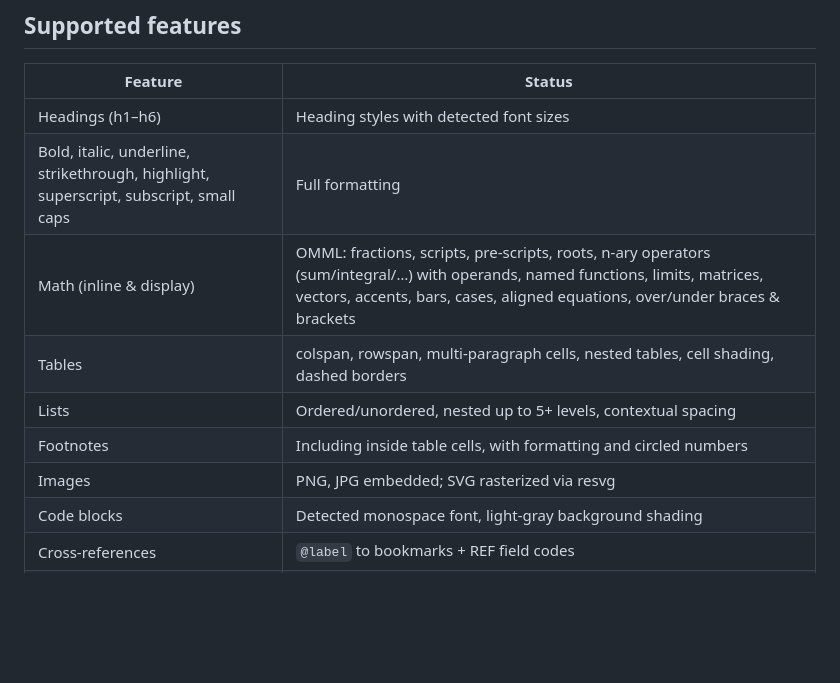
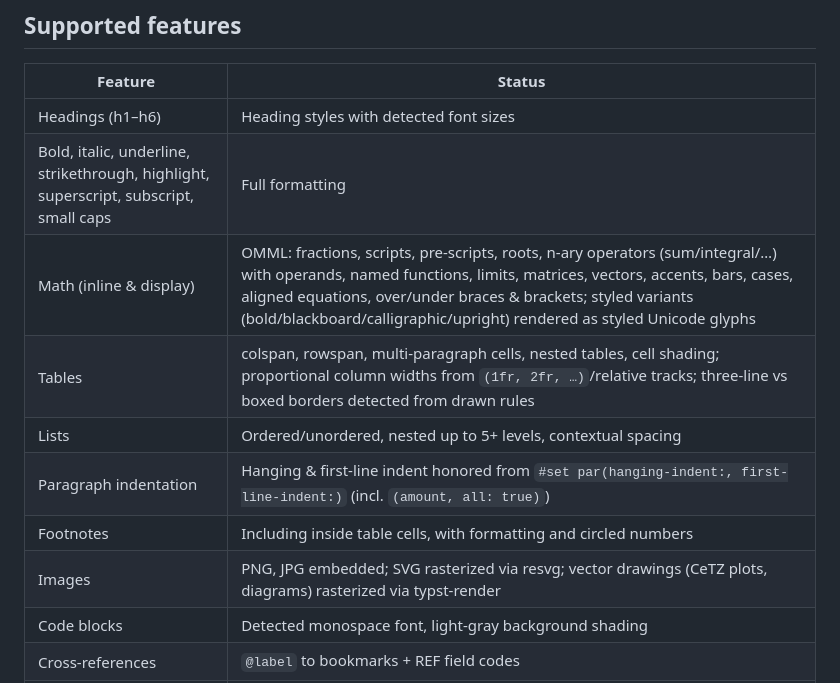
Before and after one commit to dianzuan/typort, a Markdown page: README.md, the part around the change. Rendered like a GitHub page; blank space fills up the shorter version.

```diff
--- a/README.md
+++ b/README.md
@@ -35,11 +35,12 @@ input.typ ──► Typst compiler ──► HtmlDocument (structure)
 |---------|--------|
 | Headings (h1–h6) | Heading styles with detected font sizes |
 | Bold, italic, underline, strikethrough, highlight, superscript, subscript, small caps | Full formatting |
-| Math (inline & display) | OMML: fractions, scripts, pre-scripts, roots, n-ary operators (sum/integral/…) with operands, named functions, limits, matrices, vectors, accents, bars, cases, aligned equations, over/under braces & brackets |
-| Tables | colspan, rowspan, multi-paragraph cells, nested tables, cell shading, dashed borders |
+| Math (inline & display) | OMML: fractions, scripts, pre-scripts, roots, n-ary operators (sum/integral/…) with operands, named functions, limits, matrices, vectors, accents, bars, cases, aligned equations, over/under braces & brackets; styled variants (bold/blackboard/calligraphic/upright) rendered as styled Unicode glyphs |
+| Tables | colspan, rowspan, multi-paragraph cells, nested tables, cell shading; proportional column widths from `(1fr, 2fr, …)`/relative tracks; three-line vs boxed borders detected from drawn rules |
 | Lists | Ordered/unordered, nested up to 5+ levels, contextual spacing |
+| Paragraph indentation | Hanging & first-line indent honored from `#set par(hanging-indent:, first-line-indent:)` (incl. `(amount, all: true)`) |
 | Footnotes | Including inside table cells, with formatting and circled numbers |
-| Images | PNG, JPG embedded; SVG rasterized via resvg |
+| Images | PNG, JPG embedded; SVG rasterized via resvg; vector drawings (CeTZ plots, diagrams) rasterized via typst-render |
 | Code blocks | Detected monospace font, light-gray background shading |
 | Cross-references | `@label` to bookmarks + REF field codes |
 | Hyperlinks | With preserved formatting (bold links, etc.) |
```
Also changed, not shown: docs/ARCHITECTURE.md (+7 -3 lines).
